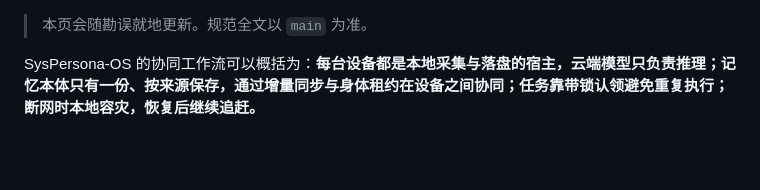
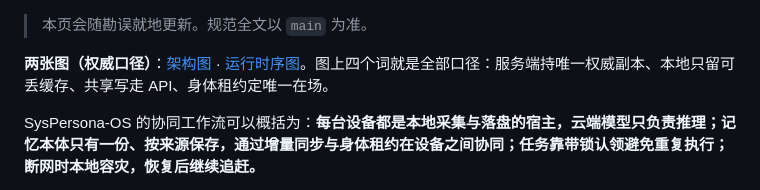
Before and after one commit to 576984518/SysPersona-OS, a Markdown page: docs/release-notes-v6.4.0.md, the part around the change. Rendered like a GitHub page; blank space fills up the shorter version.

```diff
--- a/docs/release-notes-v6.4.0.md
+++ b/docs/release-notes-v6.4.0.md
@@ -1,4 +1,6 @@
 > 本页会随勘误就地更新。规范全文以 `main` 为准。
+
+**两张图（权威口径）**：[架构图](https://github.com/MirHuang666/SysPersona-OS/blob/main/docs/diagrams/architecture-v6.4.0.jpg) · [运行时序图](https://github.com/MirHuang666/SysPersona-OS/blob/main/docs/diagrams/runtime-sequence-v6.4.0.jpg)。图上四个词就是全部口径：服务端持唯一权威副本、本地只留可丢缓存、共享写走 API、身体租约定唯一在场。
 
 SysPersona-OS 的协同工作流可以概括为：**每台设备都是本地采集与落盘的宿主，云端模型只负责推理；记忆本体只有一份、按来源保存，通过增量同步与身体租约在设备之间协同；任务靠带锁认领避免重复执行；断网时本地容灾，恢复后继续追赶。**
 
```
Also changed, not shown: README.md (+10 -0 lines), docs/DEVICE_RUNTIME_SPEC.md (+7 -0 lines), docs/diagrams/architecture-v6.4.0.jpg (added), docs/diagrams/runtime-sequence-v6.4.0.jpg (added).
